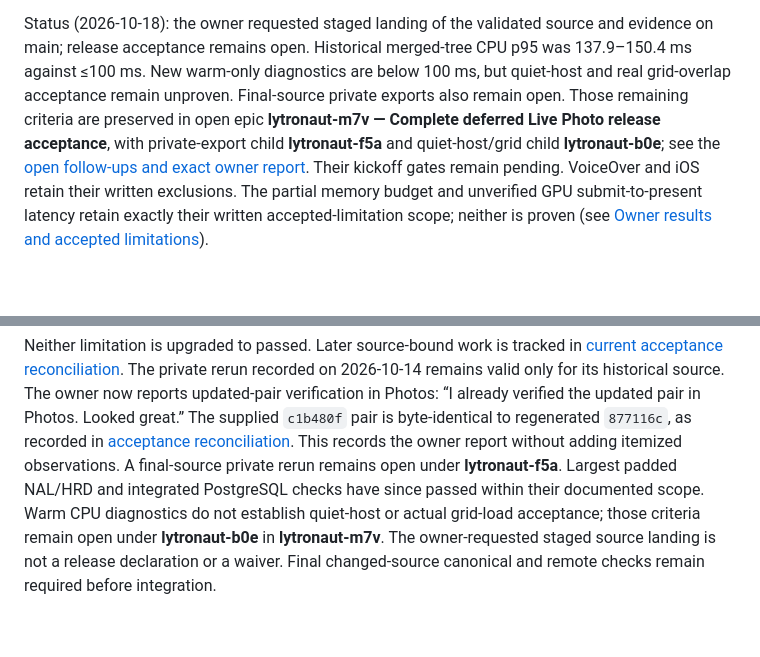
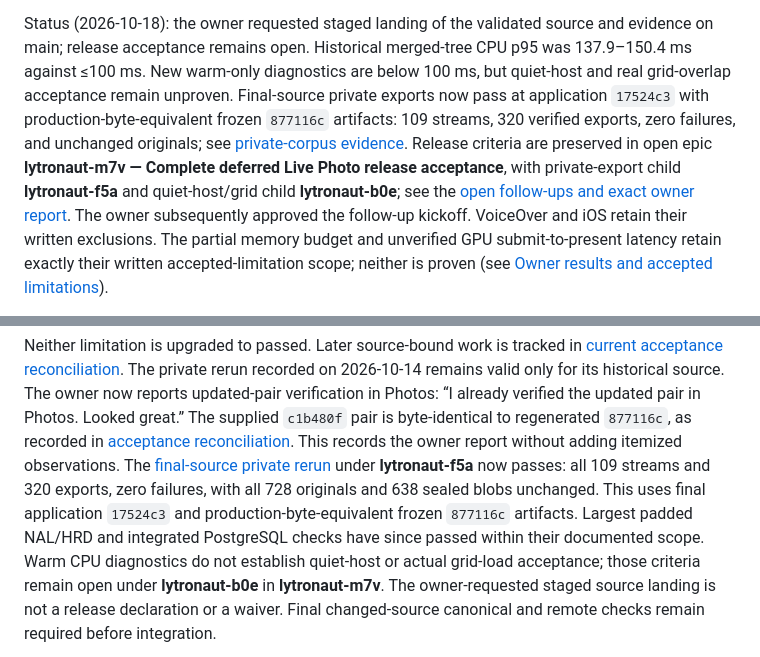
Before and after one commit to SimplicityGuy/lytronaut, a Markdown page: docs/design/004-live-photo-export.md, 2 parts joined by grey strips. GitHub-like rendering; blank space fills up the shorter version.

Commit message:
docs: verify final-source private Live Photo exports

```diff
--- a/docs/design/004-live-photo-export.md
+++ b/docs/design/004-live-photo-export.md
@@ -14,12 +14,15 @@ Status (2026-10-18): the owner requested staged landing of the validated source
 and evidence on main; release acceptance remains open.
 Historical merged-tree CPU p95 was 137.9–150.4 ms against ≤100 ms. New warm-only
 diagnostics are below 100 ms, but quiet-host and real grid-overlap acceptance
-remain unproven. Final-source private exports also remain open. Those remaining
+remain unproven. Final-source private exports now pass at application `17524c3`
+with production-byte-equivalent frozen `877116c` artifacts: 109 streams, 320
+verified exports, zero failures, and unchanged originals; see
+[private-corpus evidence](../validation/lytronaut-f5a-private.md). Release
 criteria are preserved in open epic **lytronaut-m7v — Complete deferred Live
 Photo release acceptance**, with private-export child **lytronaut-f5a** and
 quiet-host/grid child **lytronaut-b0e**; see the
 [open follow-ups and exact owner report](../validation/lytronaut-re8-3-acceptance.md#deferred-release-acceptance).
-Their kickoff gates remain pending. VoiceOver and iOS retain their written
+The owner subsequently approved the follow-up kickoff. VoiceOver and iOS retain their written
 exclusions. The partial memory budget and unverified GPU submit-to-present
 latency retain exactly their
 written accepted-limitation scope; neither is proven (see
@@ -850,8 +853,12 @@ source. The owner now reports updated-pair verification in Photos: “I already
 verified the updated pair in Photos. Looked great.” The supplied `c1b480f` pair
 is byte-identical to regenerated `877116c`, as recorded in
 [acceptance reconciliation](../validation/lytronaut-re8-3-acceptance.md#owner-reported-photos-verification-and-staged-landing-2026-10-18).
-This records the owner report without adding itemized observations. A final-source
-private rerun remains open under **lytronaut-f5a**. Largest padded NAL/HRD and
+This records the owner report without adding itemized observations. The
+[final-source private rerun](../validation/lytronaut-f5a-private.md) under
+**lytronaut-f5a** now passes: all 109 streams and 320 exports, zero failures,
+with all 728 originals and 638 sealed blobs unchanged. This uses final
+application `17524c3` and production-byte-equivalent frozen `877116c` artifacts.
+Largest padded NAL/HRD and
 integrated PostgreSQL checks have since
 passed within their documented scope. Warm CPU diagnostics do not establish
 quiet-host or actual grid-load acceptance; those criteria remain open under
```
Also changed, not shown: docs/validation/lytronaut-f5a-private.md (added, +92 -0 lines), docs/validation/lytronaut-re8-3-acceptance.md (+12 -8 lines).
